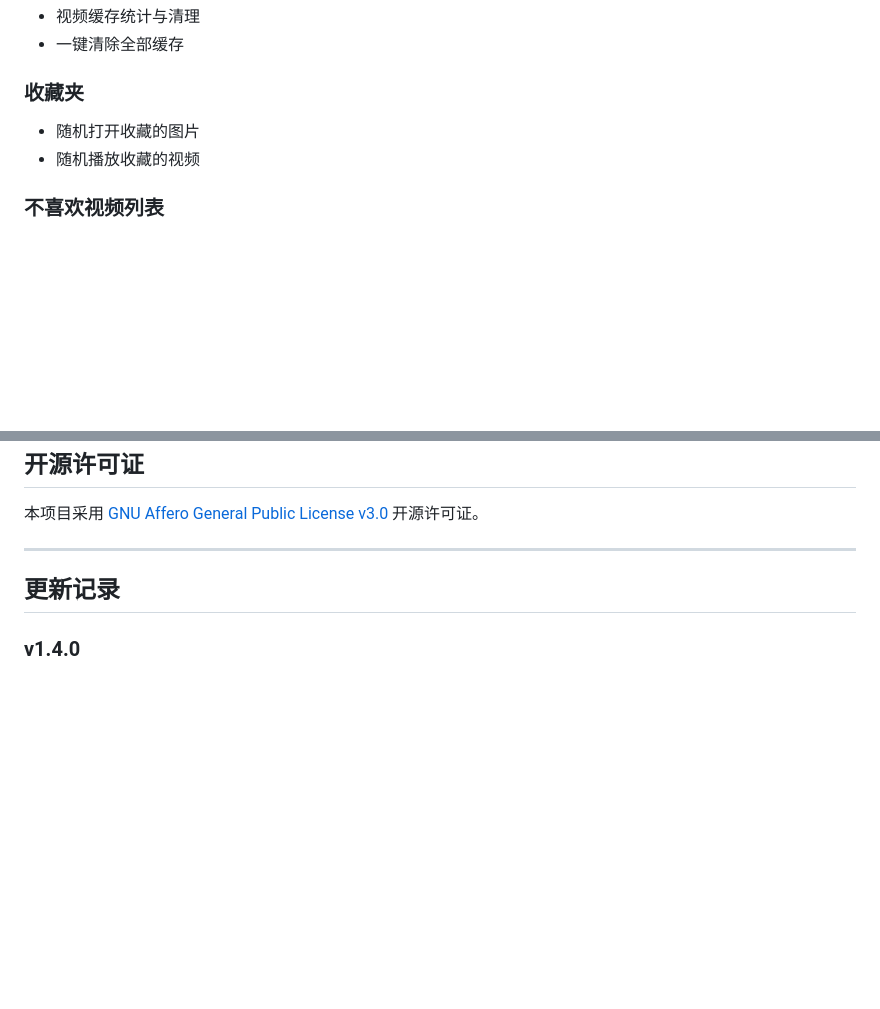
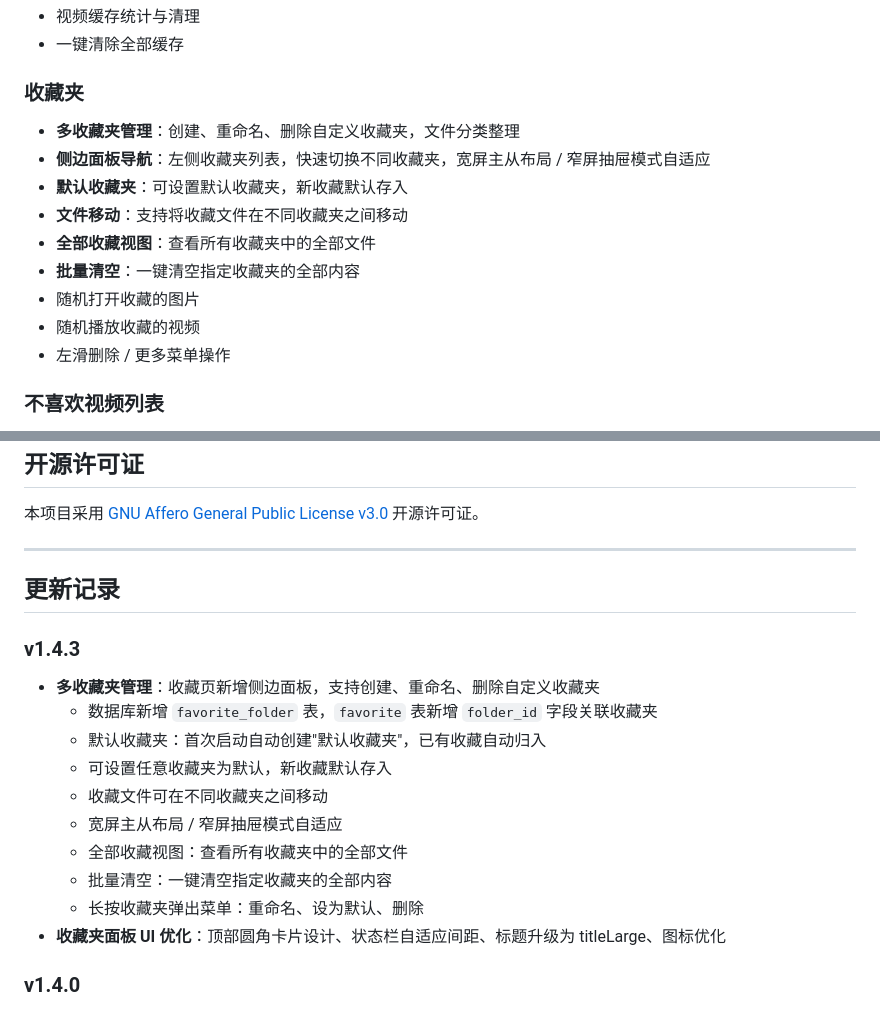
Before and after one commit to nu1lkali/AlistClientN, a Markdown page: README.md, 2 parts joined by grey strips. GitHub-like rendering; blank space fills up the shorter version.

```diff
--- a/README.md
+++ b/README.md
@@ -233,8 +233,15 @@ https://wwanb.lanzoum.com/b016kpl6ub
 - 一键清除全部缓存
 
 ### 收藏夹
+- **多收藏夹管理**：创建、重命名、删除自定义收藏夹，文件分类整理
+- **侧边面板导航**：左侧收藏夹列表，快速切换不同收藏夹，宽屏主从布局 / 窄屏抽屉模式自适应
+- **默认收藏夹**：可设置默认收藏夹，新收藏默认存入
+- **文件移动**：支持将收藏文件在不同收藏夹之间移动
+- **全部收藏视图**：查看所有收藏夹中的全部文件
+- **批量清空**：一键清空指定收藏夹的全部内容
 - 随机打开收藏的图片
 - 随机播放收藏的视频
+- 左滑删除 / 更多菜单操作
 
 ### 不喜欢视频列表
 - 查看所有标记为"不喜欢"的视频
@@ -388,6 +395,18 @@ storePassword=your_store_password
 
 ## 更新记录
 
+### v1.4.3
+- **多收藏夹管理**：收藏页新增侧边面板，支持创建、重命名、删除自定义收藏夹
+  - 数据库新增 `favorite_folder` 表，`favorite` 表新增 `folder_id` 字段关联收藏夹
+  - 默认收藏夹：首次启动自动创建"默认收藏夹"，已有收藏自动归入
+  - 可设置任意收藏夹为默认，新收藏默认存入
+  - 收藏文件可在不同收藏夹之间移动
+  - 宽屏主从布局 / 窄屏抽屉模式自适应
+  - 全部收藏视图：查看所有收藏夹中的全部文件
+  - 批量清空：一键清空指定收藏夹的全部内容
+  - 长按收藏夹弹出菜单：重命名、设为默认、删除
+- **收藏夹面板 UI 优化**：顶部圆角卡片设计、状态栏自适应间距、标题升级为 titleLarge、图标优化
+
 ### v1.4.0
 - **SmartStrm 联动删除**：删除 .strm 文件时自动发送 Emby 格式 Webhook 通知 SmartStrm 同步删除网盘媒体文件
   - 独立设置页面：功能总开关、Webhook URL 配置、群晖 strm 目录配置、路径转换预览
```
